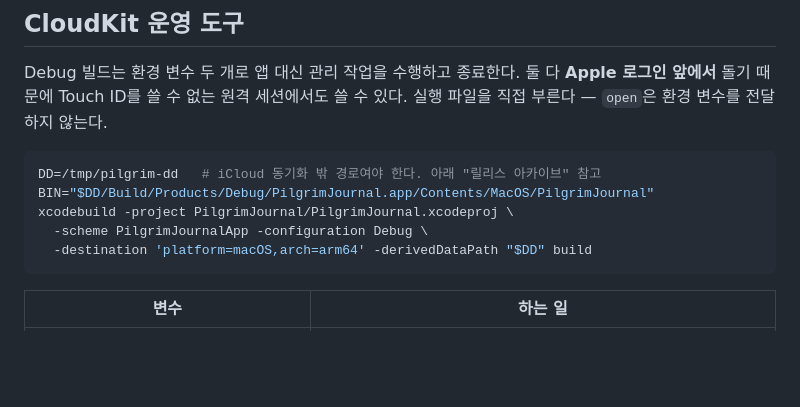
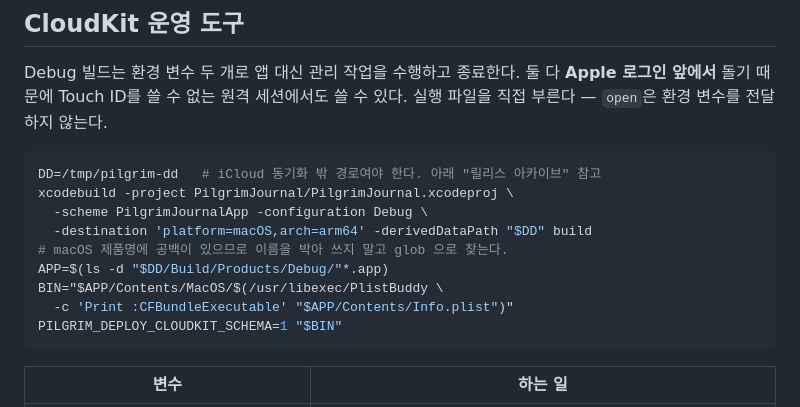
Before and after one commit to shkim0604/pilgrimjournal, a Markdown page: docs/development.md, the part around the change. GitHub-like rendering; blank space fills up the shorter version.

````diff
--- a/docs/development.md
+++ b/docs/development.md
@@ -68,10 +68,14 @@ Debug 빌드는 환경 변수 두 개로 앱 대신 관리 작업을 수행하
 
 ```bash
 DD=/tmp/pilgrim-dd   # iCloud 동기화 밖 경로여야 한다. 아래 "릴리스 아카이브" 참고
-BIN="$DD/Build/Products/Debug/PilgrimJournal.app/Contents/MacOS/PilgrimJournal"
 xcodebuild -project PilgrimJournal/PilgrimJournal.xcodeproj \
   -scheme PilgrimJournalApp -configuration Debug \
   -destination 'platform=macOS,arch=arm64' -derivedDataPath "$DD" build
+# macOS 제품명에 공백이 있으므로 이름을 박아 쓰지 말고 glob 으로 찾는다.
+APP=$(ls -d "$DD/Build/Products/Debug/"*.app)
+BIN="$APP/Contents/MacOS/$(/usr/libexec/PlistBuddy \
+  -c 'Print :CFBundleExecutable' "$APP/Contents/Info.plist")"
+PILGRIM_DEPLOY_CLOUDKIT_SCHEMA=1 "$BIN"
 ```
 
 | 변수 | 하는 일 |
````
Also changed, not shown: docs/known-issues.md (+1 -8 lines).
